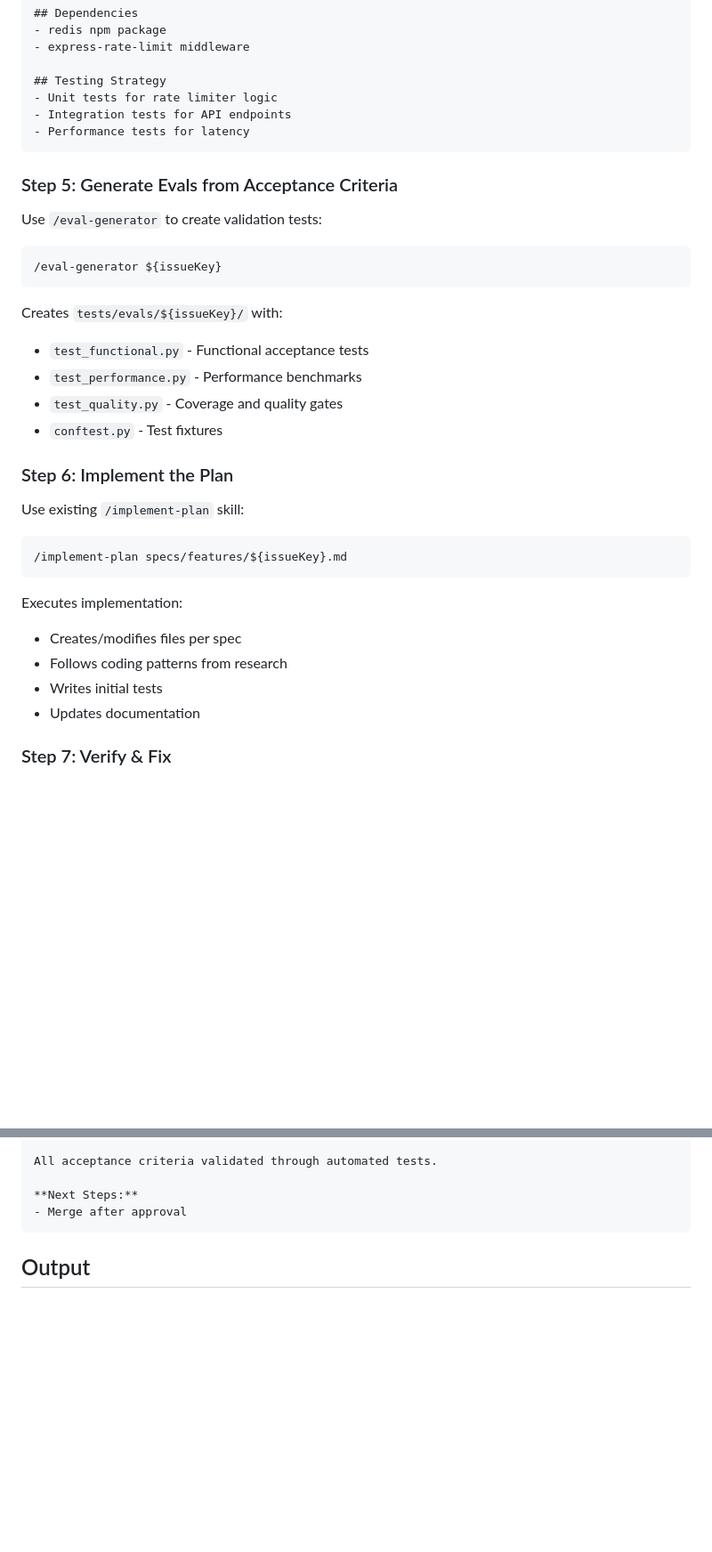
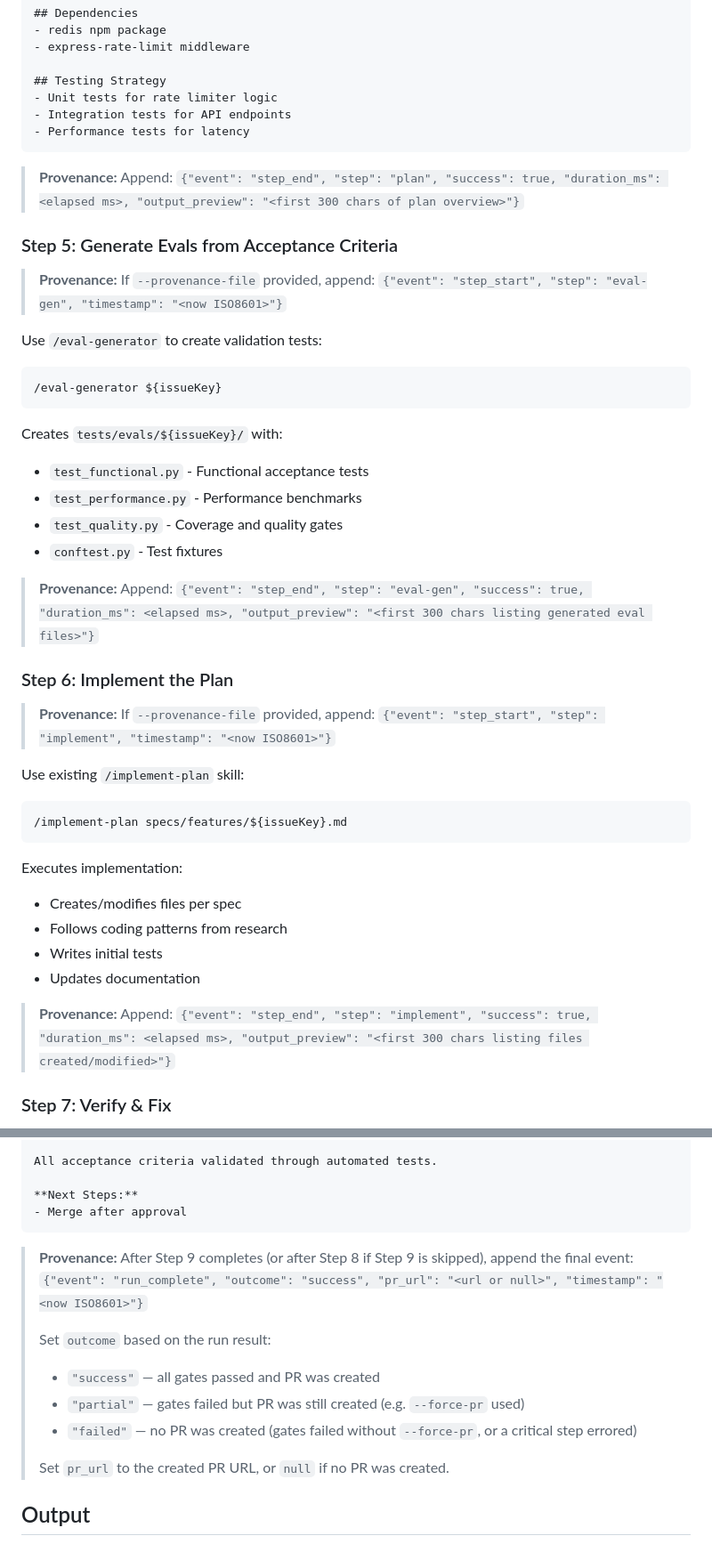
Before and after one commit to EmergenceAI/EM-AISoftwareFactory, a Markdown page: skills/autonomous-implement/SKILL.md, 2 parts joined by grey strips. Shown at 89% size. GitHub-like rendering; blank space fills up the shorter version.

````diff
--- a/skills/autonomous-implement/SKILL.md
+++ b/skills/autonomous-implement/SKILL.md
@@ -335,7 +387,13 @@ Implement API rate limiting using Redis...
 - Performance tests for latency
 ```
 
+> **Provenance:** Append:
+> `{"event": "step_end", "step": "plan", "success": true, "duration_ms": <elapsed ms>, "output_preview": "<first 300 chars of plan overview>"}`
+
 ### Step 5: Generate Evals from Acceptance Criteria
+
+> **Provenance:** If `--provenance-file` provided, append:
+> `{"event": "step_start", "step": "eval-gen", "timestamp": "<now ISO8601>"}`
 
 Use `/eval-generator` to create validation tests:
 
@@ -349,7 +407,13 @@ Creates `tests/evals/${issueKey}/` with:
 - `test_quality.py` - Coverage and quality gates
 - `conftest.py` - Test fixtures
 
+> **Provenance:** Append:
+> `{"event": "step_end", "step": "eval-gen", "success": true, "duration_ms": <elapsed ms>, "output_preview": "<first 300 chars listing generated eval files>"}`
+
 ### Step 6: Implement the Plan
+
+> **Provenance:** If `--provenance-file` provided, append:
+> `{"event": "step_start", "step": "implement", "timestamp": "<now ISO8601>"}`
 
 Use existing `/implement-plan` skill:
 
@@ -362,6 +426,9 @@ Executes implementation:
 - Follows coding patterns from research
 - Writes initial tests
 - Updates documentation
+
+> **Provenance:** Append:
+> `{"event": "step_end", "step": "implement", "success": true, "duration_ms": <elapsed ms>, "output_preview": "<first 300 chars listing files created/modified>"}`
 
 ### Step 7: Verify & Fix
 
@@ -464,6 +551,16 @@ All acceptance criteria validated through automated tests.
 **Next Steps:**
 - Merge after approval
 ```
+
+> **Provenance:** After Step 9 completes (or after Step 8 if Step 9 is skipped), append the final event:
+> `{"event": "run_complete", "outcome": "success", "pr_url": "<url or null>", "timestamp": "<now ISO8601>"}`
+>
+> Set `outcome` based on the run result:
+> - `"success"` — all gates passed and PR was created
+> - `"partial"` — gates failed but PR was still created (e.g. `--force-pr` used)
+> - `"failed"` — no PR was created (gates failed without `--force-pr`, or a critical step errored)
+>
+> Set `pr_url` to the created PR URL, or `null` if no PR was created.
 
 ## Output
 
````
Also changed, not shown: other parts of skills/autonomous-implement/SKILL.md (+72 -0 lines).
